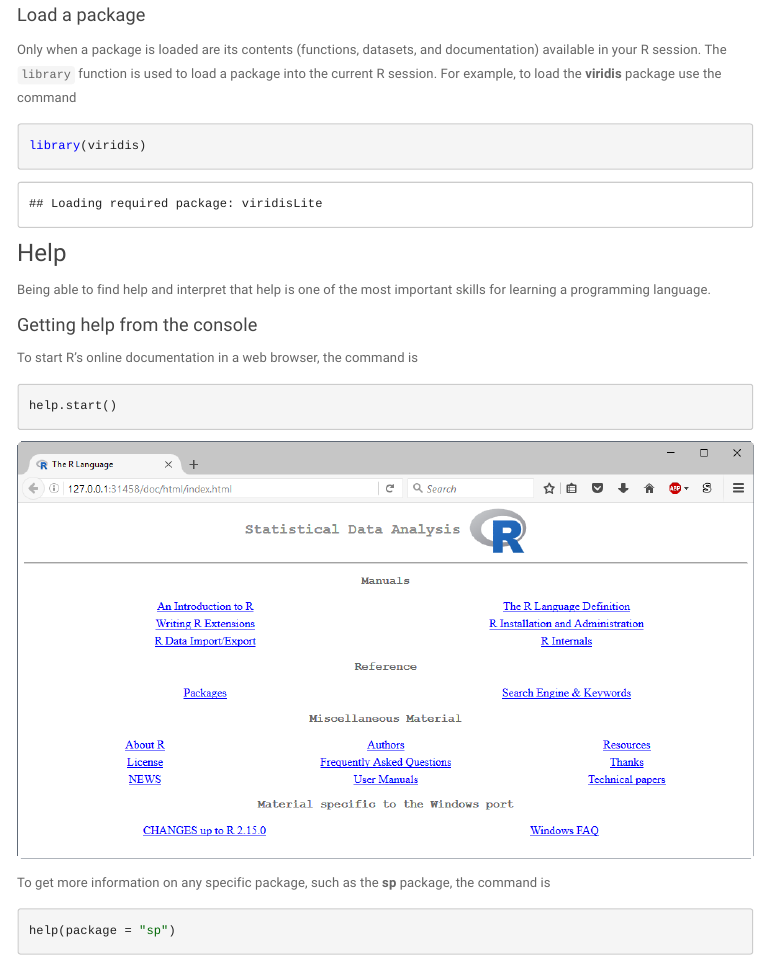
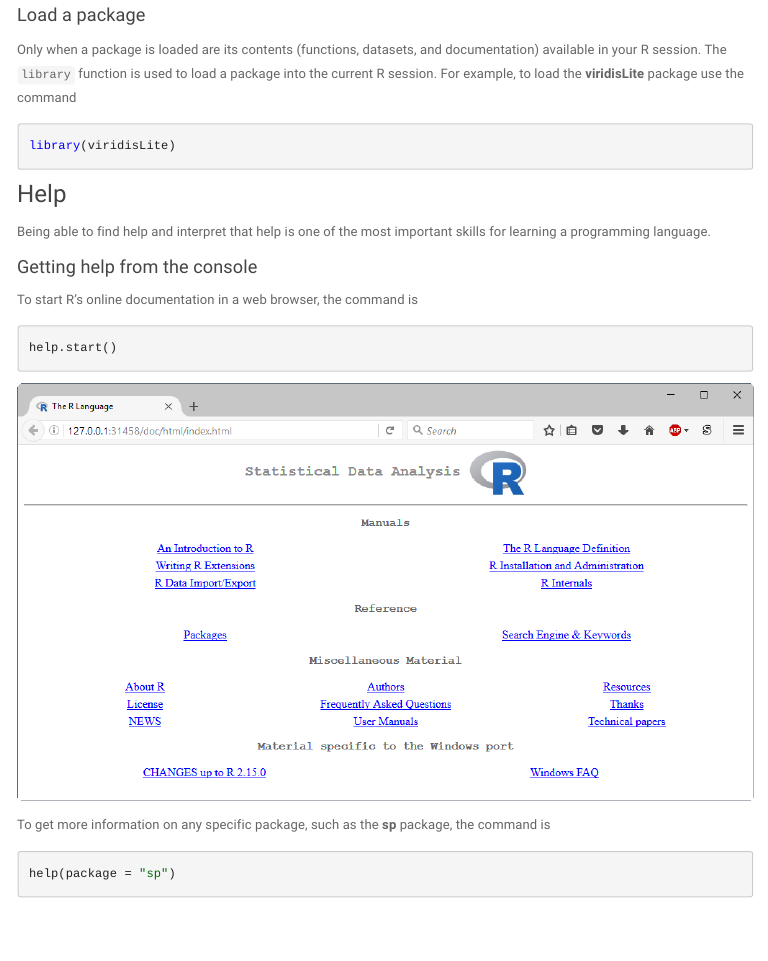
Before and after one commit to jfisher-usgs/r-workshop, an R Markdown document (index.Rmd): the page in a window 1100 px wide, from 6370 px down. The pictures show the output file index.html that the author committed with the source, opened offline; library style sheets and scripts come from the installed R packages; menus at the side of the page are left out.

Commit message:
Minor changes

````diff
--- a/index.Rmd
+++ b/index.Rmd
@@ -334,10 +334,10 @@ compares it with those installed and offers to download and install any that hav
 
 Only when a package is loaded are its contents (functions, datasets, and documentation) available in your R session.
 The `library` function is used to load a package into the current R session.
-For example, to load the **viridis** package use the command
+For example, to load the **viridisLite** package use the command
 
 ```{r}
-library(viridis)
+library(viridisLite)
 ```
 
 ### Help
````
Also changed, not shown: index.R (+1 -1 lines), index.html.
